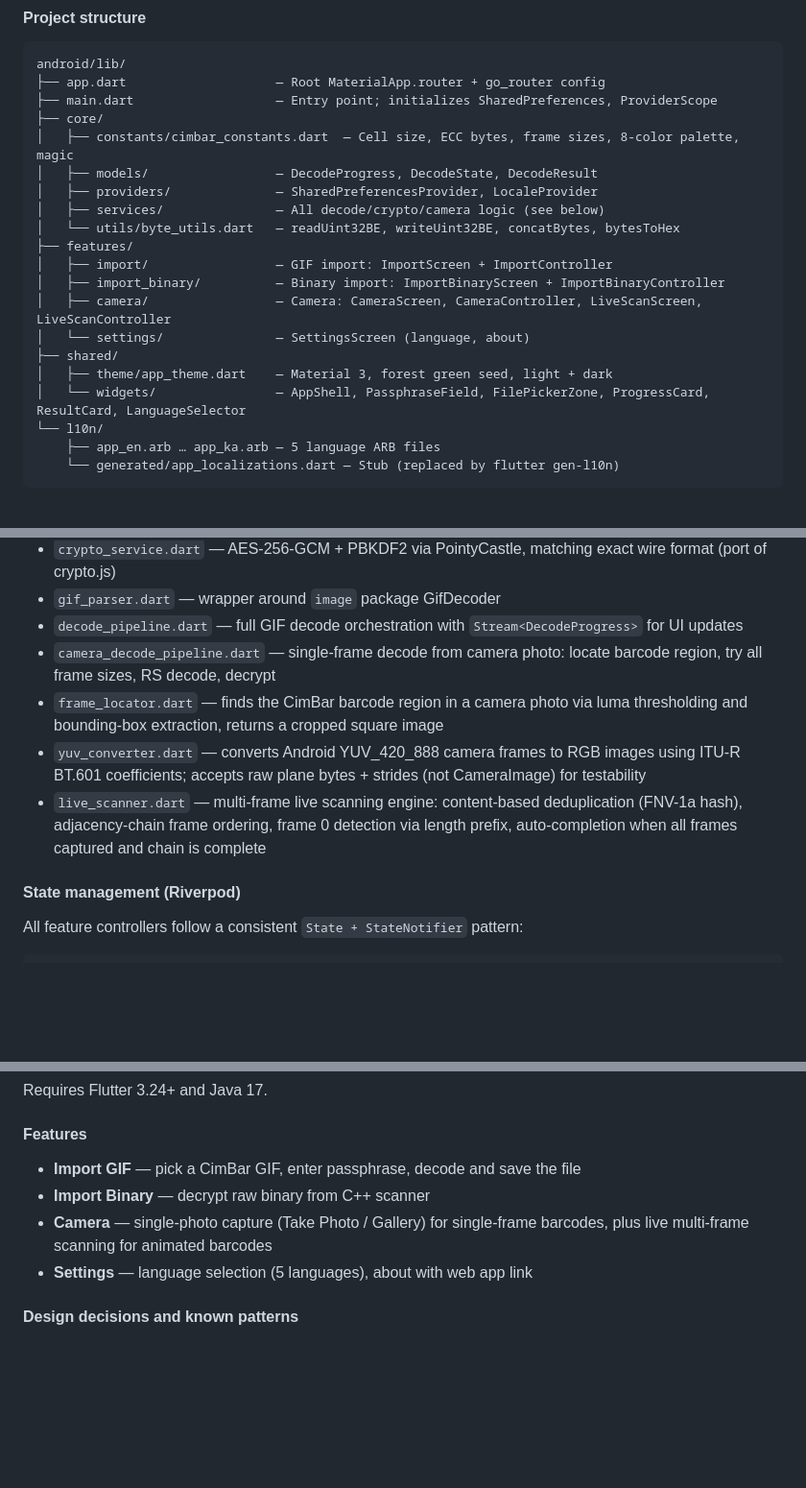
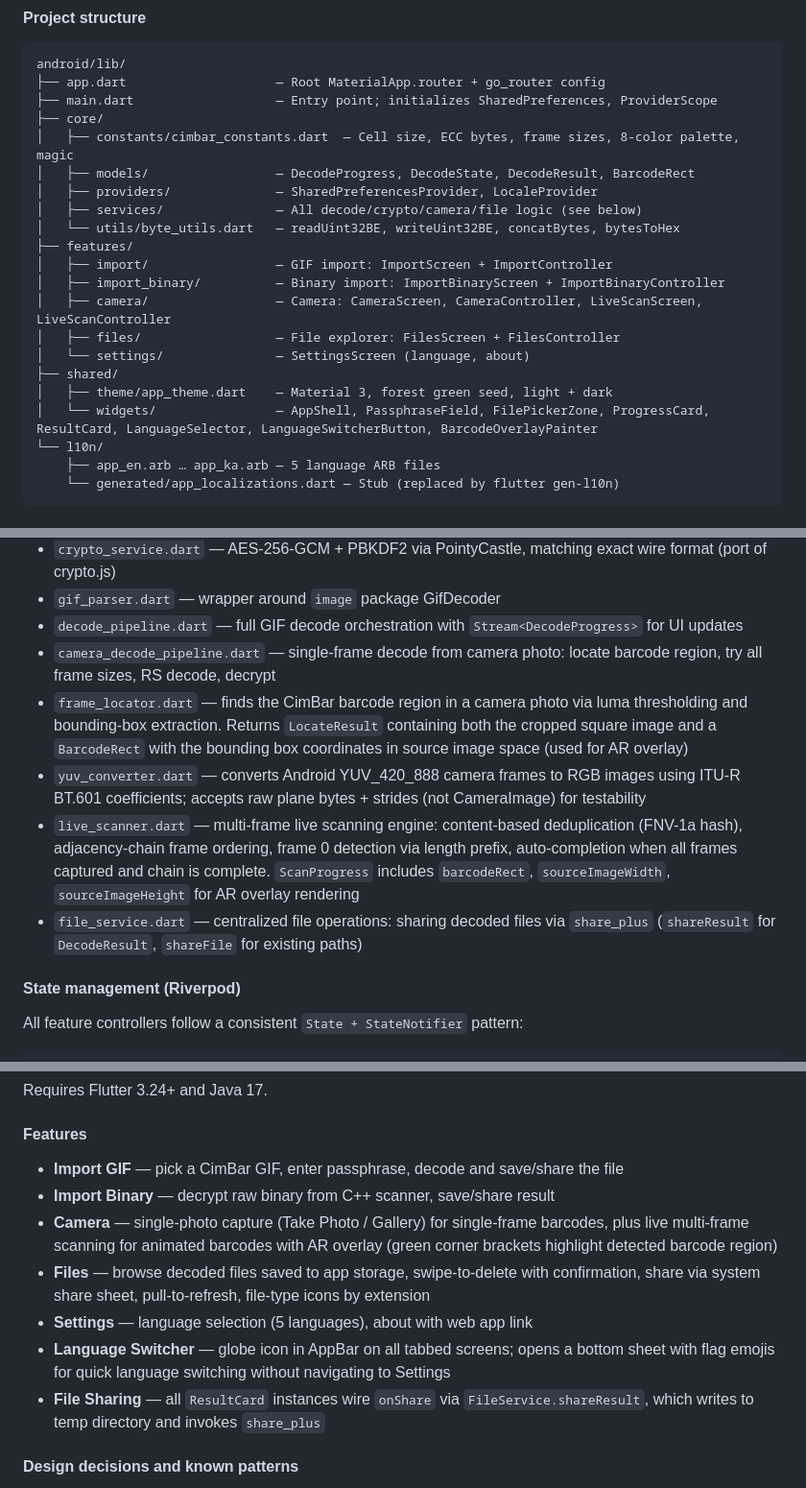
Before and after one commit to mezinster/cimbar, a Markdown page: CLAUDE.md, 3 parts joined by grey strips. Shown at 96% size. Drawn GitHub-style; blank space fills up the shorter version.

Commit message:
Update CLAUDE.md with Phase 4 features
Document file sharing (share_plus, FileService), file explorer
(FilesScreen/FilesController, /files route, 5th nav tab), language
switcher button (LanguageSwitcherButton on all AppBars), AR overlay
(BarcodeRect, LocateResult, BarcodeOverlayPainter, ScanProgress
bounding box fields), and updated design decisions.

Co-Authored-By: Claude Opus 4.6 <noreply@anthropic.com>

```diff
--- a/CLAUDE.md
+++ b/CLAUDE.md
@@ -71,18 +71,19 @@ android/lib/
 ├── main.dart                   — Entry point; initializes SharedPreferences, ProviderScope
 ├── core/
 │   ├── constants/cimbar_constants.dart  — Cell size, ECC bytes, frame sizes, 8-color palette, magic
-│   ├── models/                 — DecodeProgress, DecodeState, DecodeResult
+│   ├── models/                 — DecodeProgress, DecodeState, DecodeResult, BarcodeRect
 │   ├── providers/              — SharedPreferencesProvider, LocaleProvider
-│   ├── services/               — All decode/crypto/camera logic (see below)
+│   ├── services/               — All decode/crypto/camera/file logic (see below)
 │   └── utils/byte_utils.dart   — readUint32BE, writeUint32BE, concatBytes, bytesToHex
 ├── features/
 │   ├── import/                 — GIF import: ImportScreen + ImportController
 │   ├── import_binary/          — Binary import: ImportBinaryScreen + ImportBinaryController
 │   ├── camera/                 — Camera: CameraScreen, CameraController, LiveScanScreen, LiveScanController
+│   ├── files/                  — File explorer: FilesScreen + FilesController
 │   └── settings/               — SettingsScreen (language, about)
 ├── shared/
 │   ├── theme/app_theme.dart    — Material 3, forest green seed, light + dark
-│   └── widgets/                — AppShell, PassphraseField, FilePickerZone, ProgressCard, ResultCard, LanguageSelector
+│   └── widgets/                — AppShell, PassphraseField, FilePickerZone, ProgressCard, ResultCard, LanguageSelector, LanguageSwitcherButton, BarcodeOverlayPainter
 └── l10n/
     ├── app_en.arb … app_ka.arb — 5 language ARB files
     └── generated/app_localizations.dart — Stub (replaced by flutter gen-l10n)
@@ -105,9 +106,10 @@ Live scan:     Camera stream → YUV→RGB (yuv_converter) → locate + decode p
 - `gif_parser.dart` — wrapper around `image` package GifDecoder
 - `decode_pipeline.dart` — full GIF decode orchestration with `Stream<DecodeProgress>` for UI updates
 - `camera_decode_pipeline.dart` — single-frame decode from camera photo: locate barcode region, try all frame sizes, RS decode, decrypt
-- `frame_locator.dart` — finds the CimBar barcode region in a camera photo via luma thresholding and bounding-box extraction, returns a cropped square image
+- `frame_locator.dart` — finds the CimBar barcode region in a camera photo via luma thresholding and bounding-box extraction. Returns `LocateResult` containing both the cropped square image and a `BarcodeRect` with the bounding box coordinates in source image space (used for AR overlay)
 - `yuv_converter.dart` — converts Android YUV_420_888 camera frames to RGB images using ITU-R BT.601 coefficients; accepts raw plane bytes + strides (not CameraImage) for testability
-- `live_scanner.dart` — multi-frame live scanning engine: content-based deduplication (FNV-1a hash), adjacency-chain frame ordering, frame 0 detection via length prefix, auto-completion when all frames captured and chain is complete
+- `live_scanner.dart` — multi-frame live scanning engine: content-based deduplication (FNV-1a hash), adjacency-chain frame ordering, frame 0 detection via length prefix, auto-completion when all frames captured and chain is complete. `ScanProgress` includes `barcodeRect`, `sourceImageWidth`, `sourceImageHeight` for AR overlay rendering
+- `file_service.dart` — centralized file operations: sharing decoded files via `share_plus` (`shareResult` for `DecodeResult`, `shareFile` for existing paths)
 
 #### State management (Riverpod)
 
@@ -212,10 +217,13 @@ Requires Flutter 3.24+ and Java 17.
 
 #### Features
 
-- **Import GIF** — pick a CimBar GIF, enter passphrase, decode and save the file
-- **Import Binary** — decrypt raw binary from C++ scanner
-- **Camera** — single-photo capture (Take Photo / Gallery) for single-frame barcodes, plus live multi-frame scanning for animated barcodes
+- **Import GIF** — pick a CimBar GIF, enter passphrase, decode and save/share the file
+- **Import Binary** — decrypt raw binary from C++ scanner, save/share result
+- **Camera** — single-photo capture (Take Photo / Gallery) for single-frame barcodes, plus live multi-frame scanning for animated barcodes with AR overlay (green corner brackets highlight detected barcode region)
+- **Files** — browse decoded files saved to app storage, swipe-to-delete with confirmation, share via system share sheet, pull-to-refresh, file-type icons by extension
 - **Settings** — language selection (5 languages), about with web app link
+- **Language Switcher** — globe icon in AppBar on all tabbed screens; opens a bottom sheet with flag emojis for quick language switching without navigating to Settings
+- **File Sharing** — all `ResultCard` instances wire `onShare` via `FileService.shareResult`, which writes to temp directory and invokes `share_plus`
 
 #### Design decisions and known patterns
 
```
Also changed, not shown: other parts of CLAUDE.md (+8 -1 lines).
